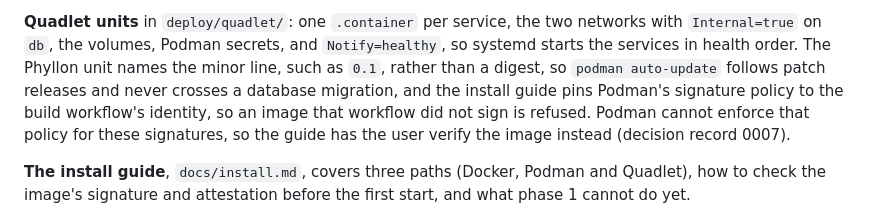
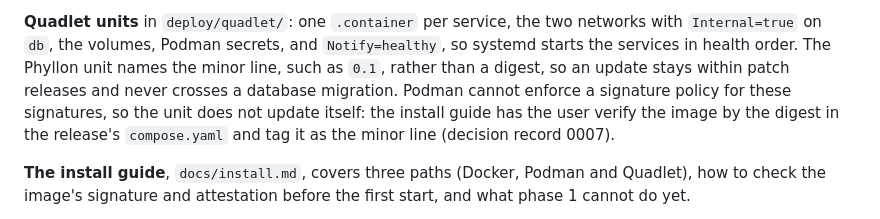
Before and after one commit to nemesis398/phyllon, a Markdown page: docs/specs/2026-10-29-phase-1-foundations-design.md, the part around the change. GitHub-like rendering.

Commit message:
docs: say in the design that the Phyllon unit does not update itself
Signed-off-by: Mika Böhme <mika@familieboehme.com>
Co-Authored-By: Claude Opus 5.5 <noreply@anthropic.com>

```diff
--- a/docs/specs/2026-10-29-phase-1-foundations-design.md
+++ b/docs/specs/2026-10-29-phase-1-foundations-design.md
@@ -175,12 +175,12 @@ the owner waits for phase 2's first migration, but the tests from baseline item
 **Quadlet units** in `deploy/quadlet/`: one `.container` per service, the two
 networks with `Internal=true` on `db`, the volumes, Podman secrets, and
 `Notify=healthy`, so systemd starts the services in health order. The Phyllon
-unit names the minor line, such as `0.1`, rather than a digest, so
-`podman auto-update` follows patch releases and never crosses a database
-migration, and the install guide pins Podman's signature policy to the build
-workflow's identity, so an image that workflow did not sign is refused. Podman
-cannot enforce that policy for these signatures, so the guide has the user
-verify the image instead (decision record 0007).
+unit names the minor line, such as `0.1`, rather than a digest, so an update
+stays within patch releases and never crosses a database migration. Podman
+cannot enforce a signature policy for these signatures, so the unit does not
+update itself: the install guide has the user verify the image by the digest in
+the release's `compose.yaml` and tag it as the minor line (decision record
+0007).
 
 **The install guide**, `docs/install.md`, covers three paths (Docker, Podman and
 Quadlet), how to check the image's signature and attestation before the first
```
